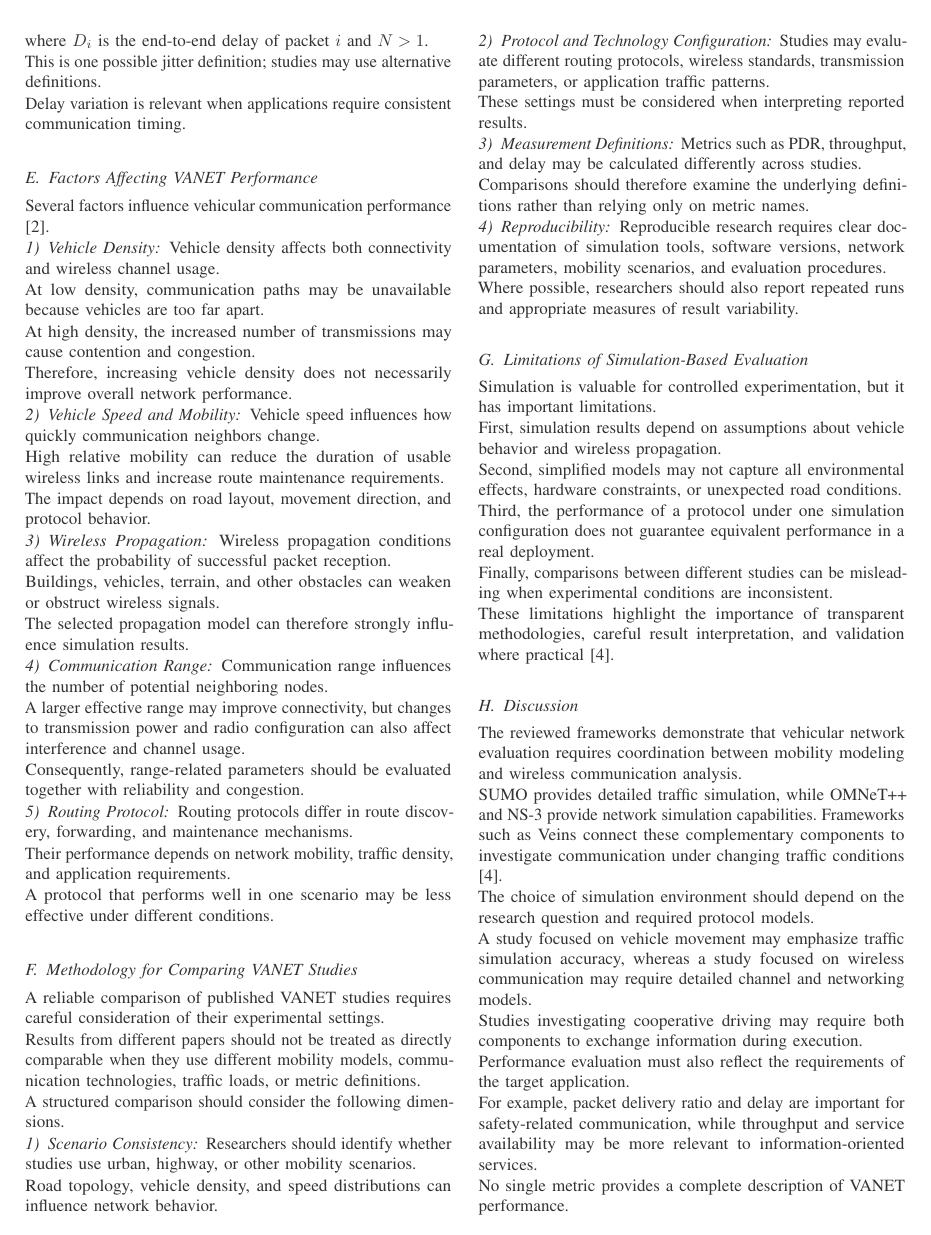
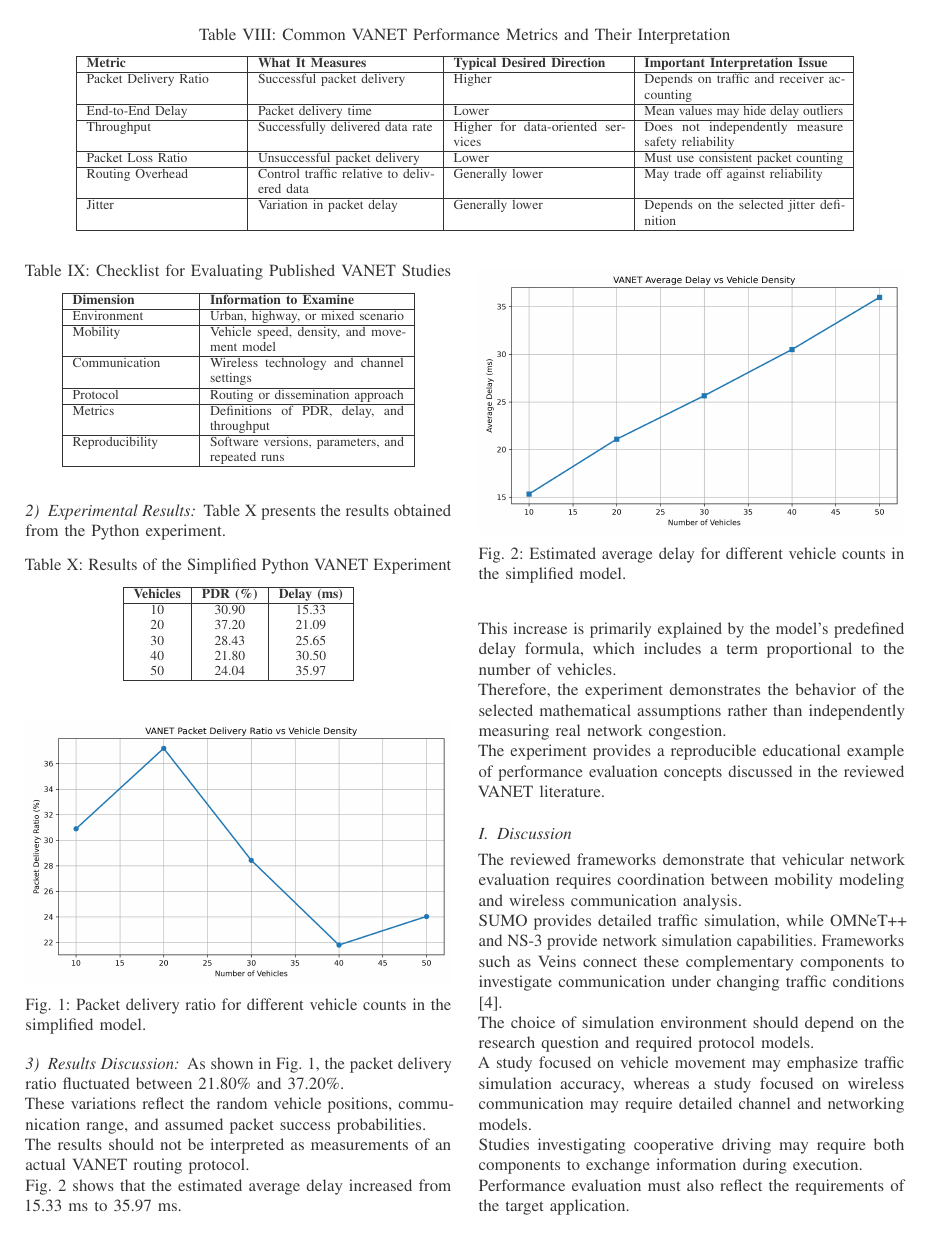
Before and after one commit to EMABriad/VANET, a LaTeX paper (36236758_MainArticleLatexFile.tex, which reads Performance_Analysis.tex): page 11 of 21 before the commit and page 12 of 21 after it. Compiled offline with pdfLaTeX.

Commit message:
Add files via upload

```diff
--- a/Performance_Analysis.tex
+++ b/Performance_Analysis.tex
@@ -39,3 +41,6 @@ are presented in this paper.
+communication performance metrics.
+The experiment does not implement
+a complete VANET protocol stack.
 
 \subsection{Simulation-Based VANET Research}
 \label{sec:4A}
@@ -871,3 +916,78 @@ where practical \cite{Sommer2011}.
+\subsubsection{Experimental Results}
+
+Table~\ref{tab:python_results}
+presents the results obtained from
+the Python experiment.
+
+\begin{table}[htbp]
+\centering
+\caption{Results of the Simplified Python VANET Experiment}
+\label{tab:python_results}
+\footnotesize
+\begin{tabular}{|c|c|c|}
+\hline
+\textbf{Vehicles} &
+\textbf{PDR (\%)} &
+\textbf{Delay (ms)} \\
+\hline
+10 & 30.90 & 15.33 \\
+20 & 37.20 & 21.09 \\
+30 & 28.43 & 25.65 \\
+40 & 21.80 & 30.50 \\
+50 & 24.04 & 35.97 \\
+\hline
+\end{tabular}
+\end{table}
+
+\begin{figure}[htbp]
+\centering
+\includegraphics[width=\columnwidth]{Figures/vanet_pdr.png}
+\caption{Packet delivery ratio for different
+vehicle counts in the simplified model.}
+\label{fig:python_pdr}
+\end{figure}
+
+\begin{figure}[htbp]
+\centering
+\includegraphics[width=\columnwidth]{Figures/vanet_delay.png}
+\caption{Estimated average delay for different
+vehicle counts in the simplified model.}
+\label{fig:python_delay}
+\end{figure}
+
+\subsubsection{Results Discussion}
+
+As shown in Fig.~\ref{fig:python_pdr},
+the packet delivery ratio fluctuated
+between 21.80\% and 37.20\%.
+
+These variations reflect the random
+vehicle positions, communication range,
+and assumed packet success probabilities.
+
+The results should not be interpreted
+as measurements of an actual VANET
+routing protocol.
+
+Fig.~\ref{fig:python_delay} shows
+that the estimated average delay
+increased from 15.33 ms to 35.97 ms.
+
+This increase is primarily explained
+by the model's predefined delay formula,
+which includes a term proportional
+to the number of vehicles.
+
+Therefore, the experiment demonstrates
+the behavior of the selected mathematical
+assumptions rather than independently
+measuring real network congestion.
+
+The experiment provides a reproducible
+educational example of performance
+evaluation concepts discussed in
+the reviewed VANET literature.
+
 \subsection{Discussion}
 \label{sec:4H}
 
```
Also changed, not shown: Performance_Analysis.tex (50 more changed lines).
